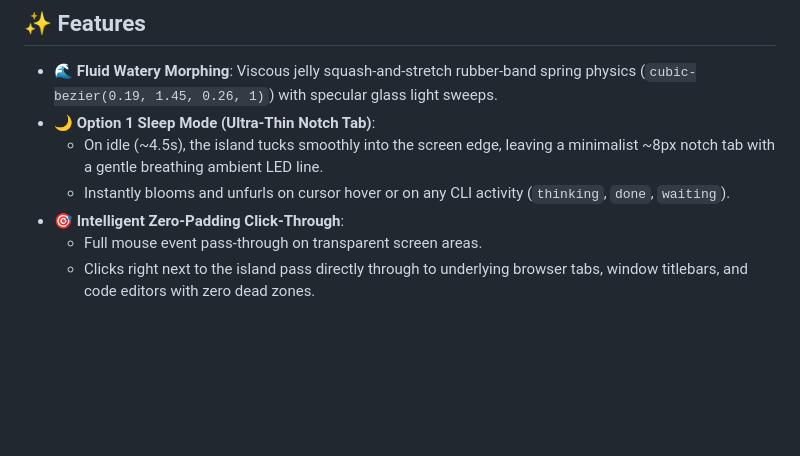
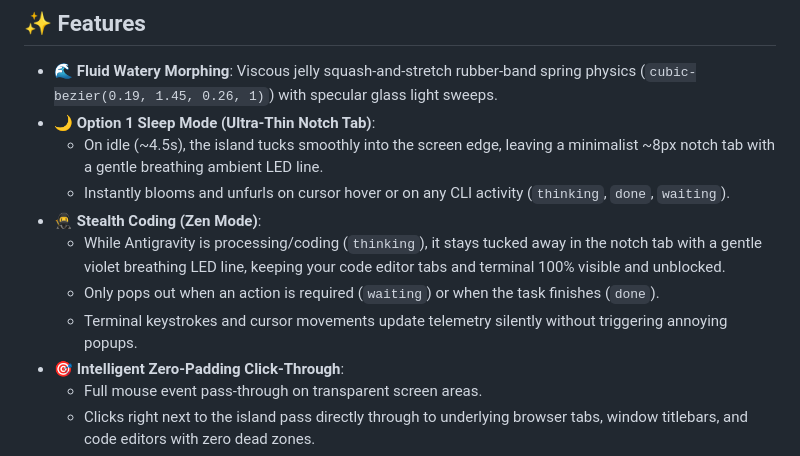
Before and after one commit to Dhaafin/gravibuddy, a Markdown page: README.md, the part around the change. Rendered like a GitHub page; blank space fills up the shorter version.

Commit message:
docs: document zen coding stealth mode in readme

```diff
--- a/README.md
+++ b/README.md
@@ -15,6 +15,10 @@
 - 🌙 **Option 1 Sleep Mode (Ultra-Thin Notch Tab)**:
   - On idle (~4.5s), the island tucks smoothly into the screen edge, leaving a minimalist ~8px notch tab with a gentle breathing ambient LED line.
   - Instantly blooms and unfurls on cursor hover or on any CLI activity (`thinking`, `done`, `waiting`).
+- 🥷 **Stealth Coding (Zen Mode)**:
+  - While Antigravity is processing/coding (`thinking`), it stays tucked away in the notch tab with a gentle violet breathing LED line, keeping your code editor tabs and terminal 100% visible and unblocked.
+  - Only pops out when an action is required (`waiting`) or when the task finishes (`done`).
+  - Terminal keystrokes and cursor movements update telemetry silently without triggering annoying popups.
 - 🎯 **Intelligent Zero-Padding Click-Through**:
   - Full mouse event pass-through on transparent screen areas.
   - Clicks right next to the island pass directly through to underlying browser tabs, window titlebars, and code editors with zero dead zones.
```
